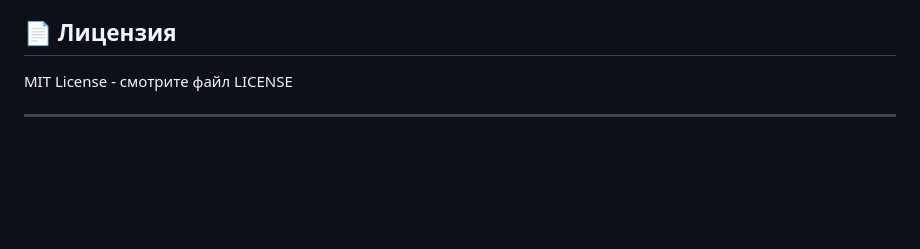
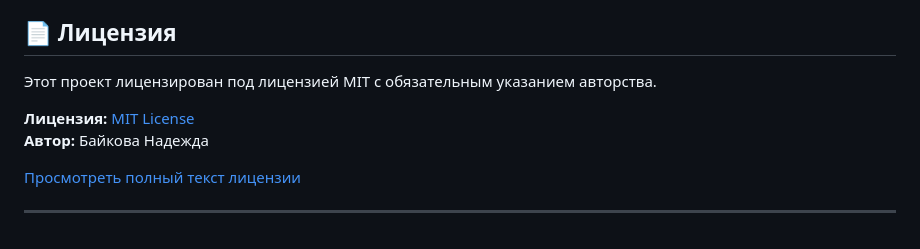
Before and after one commit to BaikNadia/django_support_bot, a Markdown page: README.md, the part around the change. Rendered like a GitHub page; blank space fills up the shorter version.

```diff
--- a/README.md
+++ b/README.md
@@ -309,7 +309,12 @@ pip install --upgrade python-telegram-bot
 
 ## 📄 Лицензия
 
-MIT License - смотрите файл LICENSE
+Этот проект лицензирован под лицензией MIT с обязательным указанием авторства.
+
+**Лицензия:** [MIT License](./LICENSE)
+**Автор:** Байкова Надежда
+
+[Просмотреть полный текст лицензии](./LICENSE)
 
 
 
```
